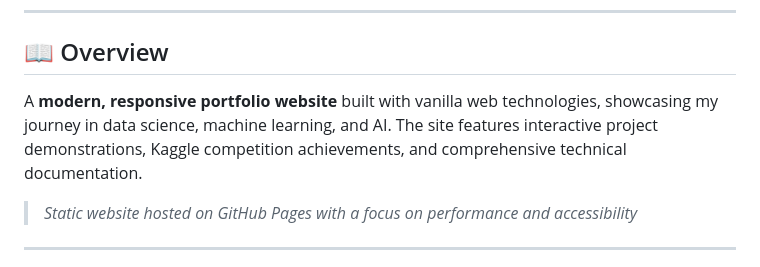
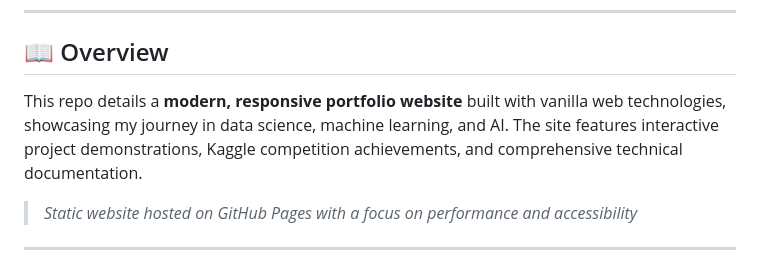
Before and after one commit to rbkrs/rbkrs.github.io, a Markdown page: README.md, the part around the change. Rendered like a GitHub page.

```diff
--- a/README.md
+++ b/README.md
@@ -19,7 +19,7 @@
 
 ## 📖 Overview
 
-A **modern, responsive portfolio website** built with vanilla web technologies, showcasing my journey in data science, machine learning, and AI. The site features interactive project demonstrations, Kaggle competition achievements, and comprehensive technical documentation.
+This repo details a **modern, responsive portfolio website** built with vanilla web technologies, showcasing my journey in data science, machine learning, and AI. The site features interactive project demonstrations, Kaggle competition achievements, and comprehensive technical documentation.
 
 > *Static website hosted on GitHub Pages with a focus on performance and accessibility*
 
```
